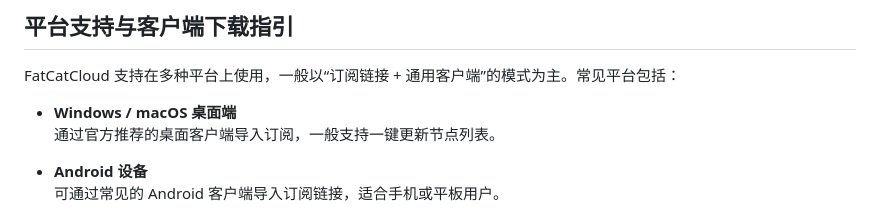
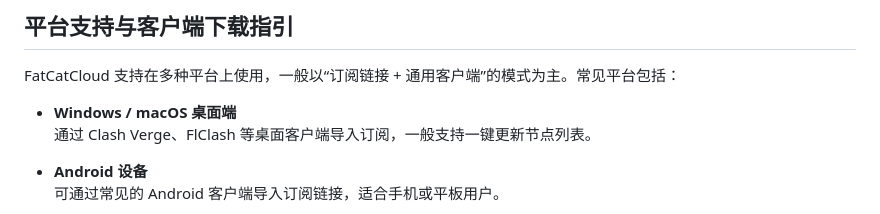
Before and after one commit to jichangbaike/fatcatcloud, a Markdown page: README.md, the part around the change. GitHub-like rendering.

Commit message:
Update README.md
肥猫云 fatcatcloud 桌面客户端更新

```diff
--- a/README.md
+++ b/README.md
@@ -90,7 +90,7 @@ FatCatCloud 的整体定位是：为需要持续访问海外网站、进行跨
 FatCatCloud 支持在多种平台上使用，一般以“订阅链接 + 通用客户端”的模式为主。常见平台包括：
 
 - **Windows / macOS 桌面端**
-  通过官方推荐的桌面客户端导入订阅，一般支持一键更新节点列表。
+  通过 Clash Verge、FlClash 等桌面客户端导入订阅，一般支持一键更新节点列表。
 
 - **Android 设备**
   可通过常见的 Android 客户端导入订阅链接，适合手机或平板用户。
```
